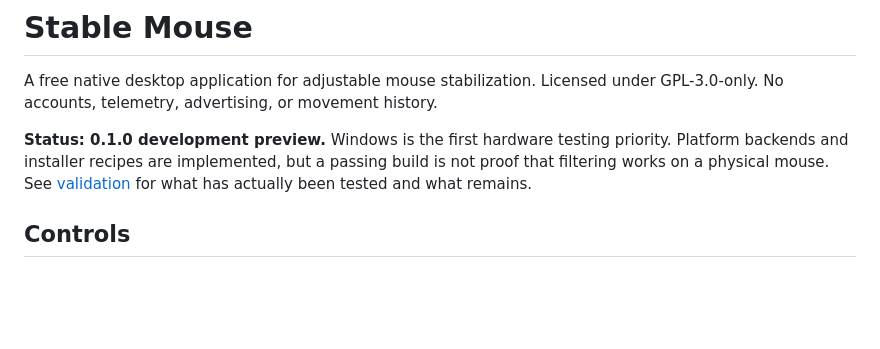
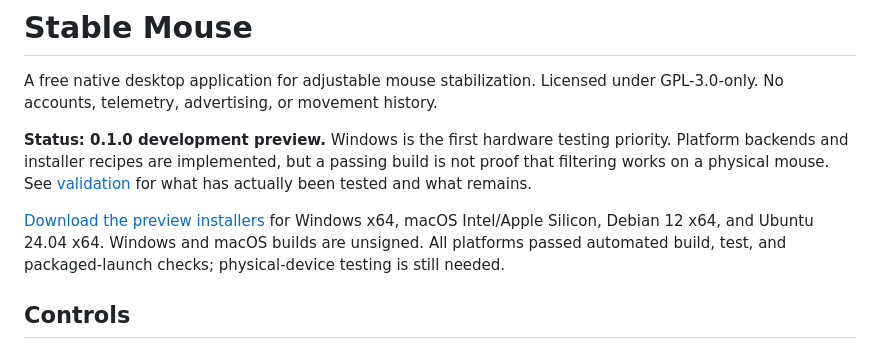
Before and after one commit to Hunter-Boone/stable-mouse, a Markdown page: README.md, the part around the change. Drawn GitHub-style; blank space fills up the shorter version.

Commit message:
Document verified preview builds and download location [skip ci]

```diff
--- a/README.md
+++ b/README.md
@@ -3,6 +3,8 @@
 A free native desktop application for adjustable mouse stabilization. Licensed under GPL-3.0-only. No accounts, telemetry, advertising, or movement history.
 
 **Status: 0.1.0 development preview.** Windows is the first hardware testing priority. Platform backends and installer recipes are implemented, but a passing build is not proof that filtering works on a physical mouse. See [validation](docs/validation.md) for what has actually been tested and what remains.
+
+[Download the preview installers](https://github.com/Hunter-Boone/stable-mouse/releases/tag/v0.1.0-preview.1) for Windows x64, macOS Intel/Apple Silicon, Debian 12 x64, and Ubuntu 24.04 x64. Windows and macOS builds are unsigned. All platforms passed automated build, test, and packaged-launch checks; physical-device testing is still needed.
 
 ## Controls
 
```
Also changed, not shown: docs/validation.md (+1 -0 lines).
